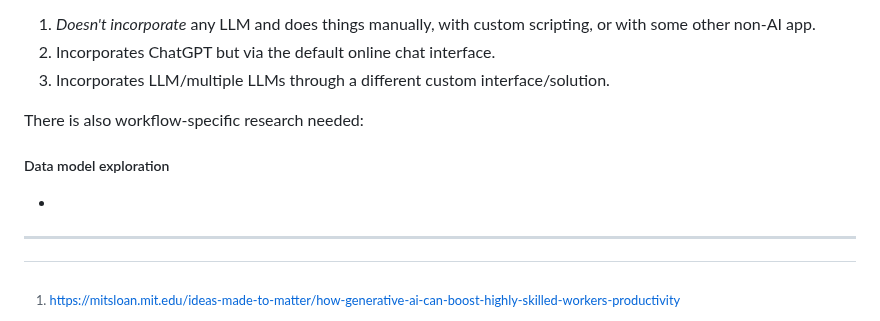
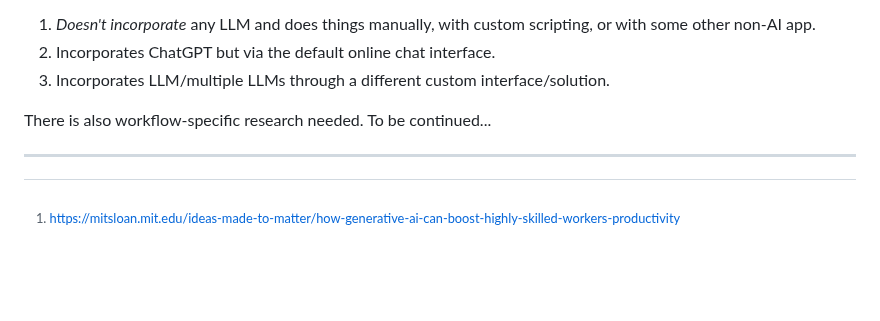
Before and after one commit to anngvu/accent, a Markdown page: README.md, the part around the change. Rendered like a GitHub page; blank space fills up the shorter version.

```diff
--- a/README.md
+++ b/README.md
@@ -75,10 +75,7 @@ We would have to ask a user, "How would you compare using this versus trying to
 2. Incorporates ChatGPT but via the default online chat interface.
 3. Incorporates LLM/multiple LLMs through a different custom interface/solution.
 
-There is also workflow-specific research needed:
-
-##### Data model exploration
--
+There is also workflow-specific research needed. To be continued...
 
 ---
 
```
